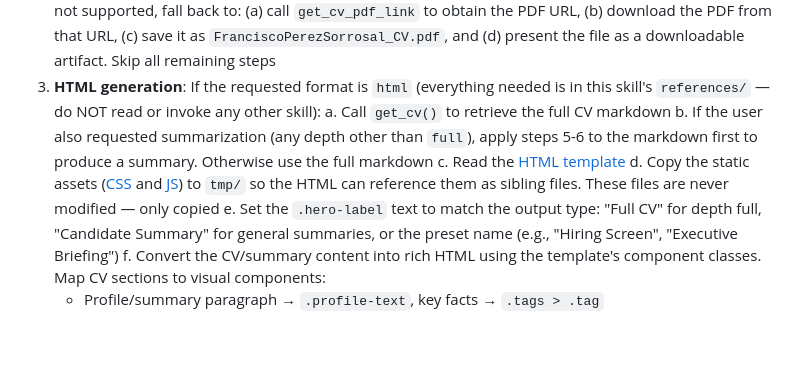
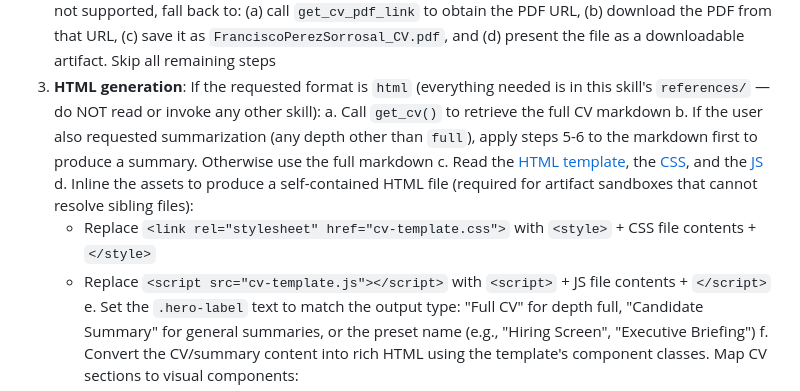
Before and after one commit to francisco-perez-sorrosal/cv, a Markdown page: skills/cv-analyst/SKILL.md, the part around the change. GitHub-like rendering; blank space fills up the shorter version.

Commit message:
fix: Inline CSS and JS at generation time for artifact compatibility
Artifact sandboxes (e.g. Claude.ai) cannot resolve sibling file
references. The agent now inlines CSS and JS via string replacement
to produce a self-contained HTML file that works everywhere.

```diff
--- a/skills/cv-analyst/SKILL.md
+++ b/skills/cv-analyst/SKILL.md
@@ -36,8 +36,10 @@ This skill is self-contained. Once invoked, deliver ALL CV output directly — n
 3. **HTML generation**: If the requested format is `html` (everything needed is in this skill's `references/` — do NOT read or invoke any other skill):
    a. Call `get_cv()` to retrieve the full CV markdown
    b. If the user also requested summarization (any depth other than `full`), apply steps 5-6 to the markdown first to produce a summary. Otherwise use the full markdown
-   c. Read the [HTML template](references/cv-template.html)
-   d. Copy the static assets ([CSS](references/cv-template.css) and [JS](references/cv-template.js)) to `tmp/` so the HTML can reference them as sibling files. These files are never modified — only copied
+   c. Read the [HTML template](references/cv-template.html), the [CSS](references/cv-template.css), and the [JS](references/cv-template.js)
+   d. Inline the assets to produce a self-contained HTML file (required for artifact sandboxes that cannot resolve sibling files):
+      - Replace `<link rel="stylesheet" href="cv-template.css">` with `<style>` + CSS file contents + `</style>`
+      - Replace `<script src="cv-template.js"></script>` with `<script>` + JS file contents + `</script>`
    e. Set the `.hero-label` text to match the output type: "Full CV" for depth full, "Candidate Summary" for general summaries, or the preset name (e.g., "Hiring Screen", "Executive Briefing")
    f. Convert the CV/summary content into rich HTML using the template's component classes. Map CV sections to visual components:
       - Profile/summary paragraph → `.profile-text`, key facts → `.tags > .tag`
```
